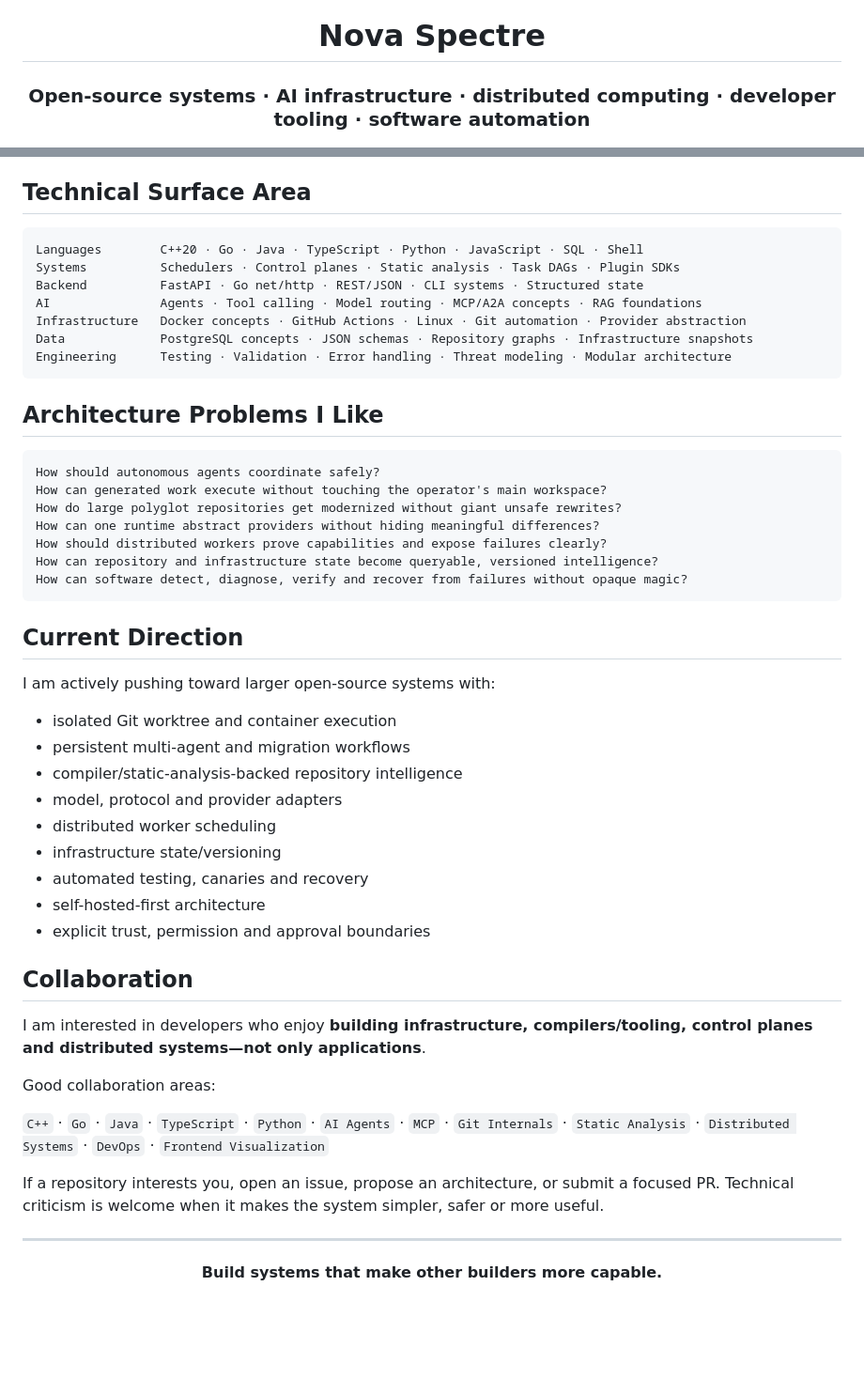
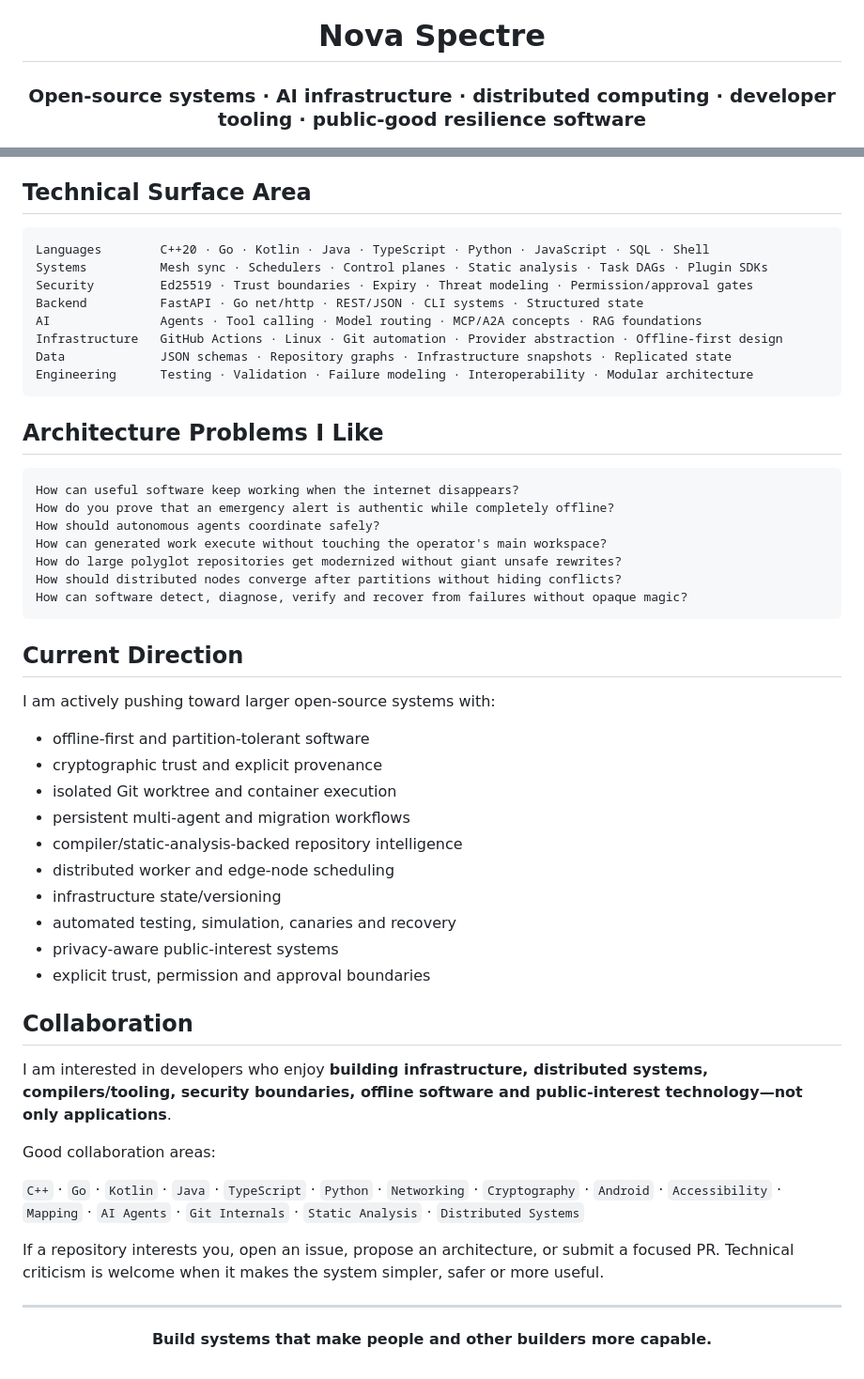
Before and after one commit to nova-spectre777/nova-spectre777, a Markdown page: README.md, 2 parts joined by grey strips. Shown at 94% size. Rendered like a GitHub page; blank space fills up the shorter version.

Commit message:
docs: add CIVICMESH public-resilience flagship

````diff
--- a/README.md
+++ b/README.md
@@ -2,7 +2,7 @@
 
 # Nova Spectre
 
-### Open-source systems · AI infrastructure · distributed computing · developer tooling · software automation
+### Open-source systems · AI infrastructure · distributed computing · developer tooling · public-good resilience software
 
 [![GitHub](https://img.shields.io/badge/GitHub-nova--spectre777-181717?logo=github&logoColor=white)](https://github.com/nova-spectre777)
 [![Open Source](https://img.shields.io/badge/Open%20Source-Systems%20Builder-3DA639?logo=opensourceinitiative&logoColor=white)](https://github.com/nova-spectre777?tab=repositories)
@@ -61,24 +73,25 @@ A local-first modular control plane for AI-assisted software engineering and dev
 ## Technical Surface Area
 
 ```text
-Languages        C++20 · Go · Java · TypeScript · Python · JavaScript · SQL · Shell
-Systems          Schedulers · Control planes · Static analysis · Task DAGs · Plugin SDKs
+Languages        C++20 · Go · Kotlin · Java · TypeScript · Python · JavaScript · SQL · Shell
+Systems          Mesh sync · Schedulers · Control planes · Static analysis · Task DAGs · Plugin SDKs
+Security         Ed25519 · Trust boundaries · Expiry · Threat modeling · Permission/approval gates
 Backend          FastAPI · Go net/http · REST/JSON · CLI systems · Structured state
 AI               Agents · Tool calling · Model routing · MCP/A2A concepts · RAG foundations
-Infrastructure   Docker concepts · GitHub Actions · Linux · Git automation · Provider abstraction
-Data             PostgreSQL concepts · JSON schemas · Repository graphs · Infrastructure snapshots
-Engineering      Testing · Validation · Error handling · Threat modeling · Modular architecture
+Infrastructure   GitHub Actions · Linux · Git automation · Provider abstraction · Offline-first design
+Data             JSON schemas · Repository graphs · Infrastructure snapshots · Replicated state
+Engineering      Testing · Validation · Failure modeling · Interoperability · Modular architecture
 ```
 
 ## Architecture Problems I Like
 
 ```text
+How can useful software keep working when the internet disappears?
+How do you prove that an emergency alert is authentic while completely offline?
 How should autonomous agents coordinate safely?
 How can generated work execute without touching the operator's main workspace?
 How do large polyglot repositories get modernized without giant unsafe rewrites?
-How can one runtime abstract providers without hiding meaningful differences?
-How should distributed workers prove capabilities and expose failures clearly?
-How can repository and infrastructure state become queryable, versioned intelligence?
+How should distributed nodes converge after partitions without hiding conflicts?
 How can software detect, diagnose, verify and recover from failures without opaque magic?
 ```
 
@@ -86,23 +99,24 @@ How can software detect, diagnose, verify and recover from failures without opaq
 
 I am actively pushing toward larger open-source systems with:
 
+- offline-first and partition-tolerant software
+- cryptographic trust and explicit provenance
 - isolated Git worktree and container execution
 - persistent multi-agent and migration workflows
 - compiler/static-analysis-backed repository intelligence
-- model, protocol and provider adapters
-- distributed worker scheduling
+- distributed worker and edge-node scheduling
 - infrastructure state/versioning
-- automated testing, canaries and recovery
-- self-hosted-first architecture
+- automated testing, simulation, canaries and recovery
+- privacy-aware public-interest systems
 - explicit trust, permission and approval boundaries
 
 ## Collaboration
 
-I am interested in developers who enjoy **building infrastructure, compilers/tooling, control planes and distributed systems—not only applications**.
+I am interested in developers who enjoy **building infrastructure, distributed systems, compilers/tooling, security boundaries, offline software and public-interest technology—not only applications**.
 
 Good collaboration areas:
 
-`C++` · `Go` · `Java` · `TypeScript` · `Python` · `AI Agents` · `MCP` · `Git Internals` · `Static Analysis` · `Distributed Systems` · `DevOps` · `Frontend Visualization`
+`C++` · `Go` · `Kotlin` · `Java` · `TypeScript` · `Python` · `Networking` · `Cryptography` · `Android` · `Accessibility` · `Mapping` · `AI Agents` · `Git Internals` · `Static Analysis` · `Distributed Systems`
 
 If a repository interests you, open an issue, propose an architecture, or submit a focused PR. Technical criticism is welcome when it makes the system simpler, safer or more useful.
 
@@ -110,6 +124,6 @@ If a repository interests you, open an issue, propose an architecture, or submit
 
 <div align="center">
 
-**Build systems that make other builders more capable.**
+**Build systems that make people and other builders more capable.**
 
 </div>
````
Also changed, not shown: other parts of README.md (+19 -7 lines).
